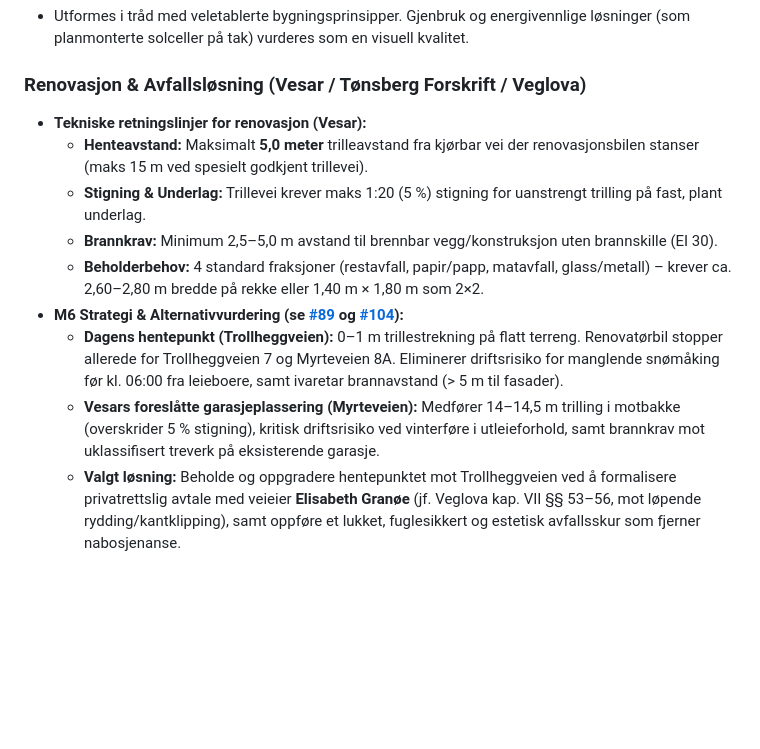
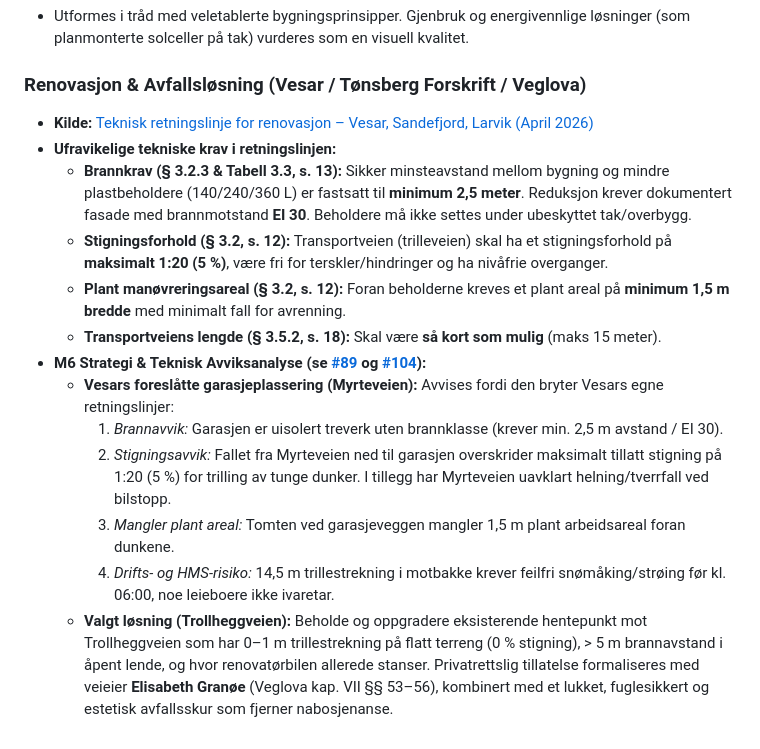
Before and after one commit to magnuskiro/m6, a Markdown page: notebooklm/sources/06_MUNICIPAL_ZONING_TØNSBERG.md, the part around the change. Rendered like a GitHub page; blank space fills up the shorter version.

Commit message:
docs(zoning): add precise citations from Vesar technical guidelines on fire and slope rules

```diff
--- a/notebooklm/sources/06_MUNICIPAL_ZONING_TØNSBERG.md
+++ b/notebooklm/sources/06_MUNICIPAL_ZONING_TØNSBERG.md
@@ -46,12 +46,16 @@ This source document outlines the legal building regulations, municipal master p
 - Utformes i tråd med veletablerte bygningsprinsipper. Gjenbruk og energivennlige løsninger (som planmonterte solceller på tak) vurderes som en visuell kvalitet.
 
 ### Renovasjon & Avfallsløsning (Vesar / Tønsberg Forskrift / Veglova)
-- **Tekniske retningslinjer for renovasjon (Vesar):**
-  - **Henteavstand:** Maksimalt **5,0 meter** trilleavstand fra kjørbar vei der renovasjonsbilen stanser (maks 15 m ved spesielt godkjent trillevei).
-  - **Stigning & Underlag:** Trillevei krever maks 1:20 (5 %) stigning for uanstrengt trilling på fast, plant underlag.
-  - **Brannkrav:** Minimum 2,5–5,0 m avstand til brennbar vegg/konstruksjon uten brannskille (EI 30).
-  - **Beholderbehov:** 4 standard fraksjoner (restavfall, papir/papp, matavfall, glass/metall) – krever ca. 2,60–2,80 m bredde på rekke eller 1,40 m × 1,80 m som 2×2.
-- **M6 Strategi & Alternativvurdering (se [#89](https://github.com/magnuskiro/m6/issues/89) og [#104](https://github.com/magnuskiro/m6/issues/104)):**
-  - **Dagens hentepunkt (Trollheggveien):** 0–1 m trillestrekning på flatt terreng. Renovatørbil stopper allerede for Trollheggveien 7 og Myrteveien 8A. Eliminerer driftsrisiko for manglende snømåking før kl. 06:00 fra leieboere, samt ivaretar brannavstand (> 5 m til fasader).
-  - **Vesars foreslåtte garasjeplassering (Myrteveien):** Medfører 14–14,5 m trilling i motbakke (overskrider 5 % stigning), kritisk driftsrisiko ved vinterføre i utleieforhold, samt brannkrav mot uklassifisert treverk på eksisterende garasje.
-  - **Valgt løsning:** Beholde og oppgradere hentepunktet mot Trollheggveien ved å formalisere privatrettslig avtale med veieier **Elisabeth Granøe** (jf. Veglova kap. VII §§ 53–56, mot løpende rydding/kantklipping), samt oppføre et lukket, fuglesikkert og estetisk avfallsskur som fjerner nabosjenanse.
+- **Kilde:** [Teknisk retningslinje for renovasjon – Vesar, Sandefjord, Larvik (April 2026)](https://vesar.no/media/c0hlcjlo/teknisk-retningslinje-vesar-sandefjord-larvik.pdf)
+- **Ufravikelige tekniske krav i retningslinjen:**
+  - **Brannkrav (§ 3.2.3 & Tabell 3.3, s. 13):** Sikker minsteavstand mellom bygning og mindre plastbeholdere (140/240/360 L) er fastsatt til **minimum 2,5 meter**. Reduksjon krever dokumentert fasade med brannmotstand **EI 30**. Beholdere må ikke settes under ubeskyttet tak/overbygg.
+  - **Stigningsforhold (§ 3.2, s. 12):** Transportveien (trilleveien) skal ha et stigningsforhold på **maksimalt 1:20 (5 %)**, være fri for terskler/hindringer og ha nivåfrie overganger.
+  - **Plant manøvreringsareal (§ 3.2, s. 12):** Foran beholderne kreves et plant areal på **minimum 1,5 m bredde** med minimalt fall for avrenning.
+  - **Transportveiens lengde (§ 3.5.2, s. 18):** Skal være **så kort som mulig** (maks 15 meter).
+- **M6 Strategi & Teknisk Avviksanalyse (se [#89](https://github.com/magnuskiro/m6/issues/89) og [#104](https://github.com/magnuskiro/m6/issues/104)):**
+  - **Vesars foreslåtte garasjeplassering (Myrteveien):** Avvises fordi den bryter Vesars egne retningslinjer:
+    1. *Brannavvik:* Garasjen er uisolert treverk uten brannklasse (krever min. 2,5 m avstand / EI 30).
+    2. *Stigningsavvik:* Fallet fra Myrteveien ned til garasjen overskrider maksimalt tillatt stigning på 1:20 (5 %) for trilling av tunge dunker. I tillegg har Myrteveien uavklart helning/tverrfall ved bilstopp.
+    3. *Mangler plant areal:* Tomten ved garasjeveggen mangler 1,5 m plant arbeidsareal foran dunkene.
+    4. *Drifts- og HMS-risiko:* 14,5 m trillestrekning i motbakke krever feilfri snømåking/strøing før kl. 06:00, noe leieboere ikke ivaretar.
+  - **Valgt løsning (Trollheggveien):** Beholde og oppgradere eksisterende hentepunkt mot Trollheggveien som har 0–1 m trillestrekning på flatt terreng (0 % stigning), > 5 m brannavstand i åpent lende, og hvor renovatørbilen allerede stanser. Privatrettslig tillatelse formaliseres med veieier **Elisabeth Granøe** (Veglova kap. VII §§ 53–56), kombinert med et lukket, fuglesikkert og estetisk avfallsskur som fjerner nabosjenanse.
```
